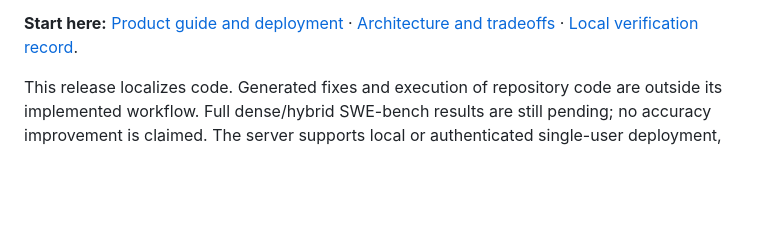
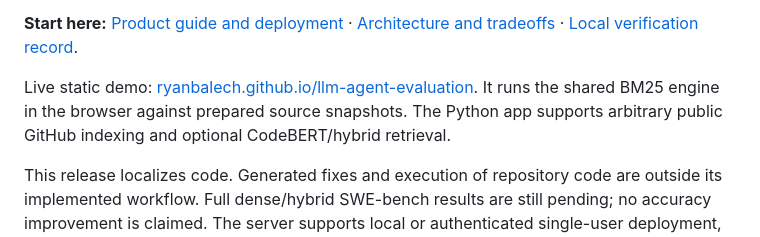
Before and after one commit to RyanBalech/llm-agent-evaluation, a Markdown page: README.md, the part around the change. GitHub-like rendering; blank space fills up the shorter version.

Commit message:
Document live browser demo

```diff
--- a/README.md
+++ b/README.md
@@ -35,6 +35,10 @@ Generated diagnoses remain hypotheses; source excerpts and locations come from t
 **Start here:** [Product guide and deployment](docs/PRODUCT.md) ·
 [Architecture and tradeoffs](docs/ARCHITECTURE.md) ·
 [Local verification record](docs/VERIFICATION.md).
+
+Live static demo: [ryanbalech.github.io/llm-agent-evaluation](https://ryanbalech.github.io/llm-agent-evaluation/).
+It runs the shared BM25 engine in the browser against prepared source snapshots. The Python app
+supports arbitrary public GitHub indexing and optional CodeBERT/hybrid retrieval.
 
 This release localizes code. Generated fixes and execution of repository code are outside
 its implemented workflow. Full dense/hybrid SWE-bench results are still pending; no accuracy
```
